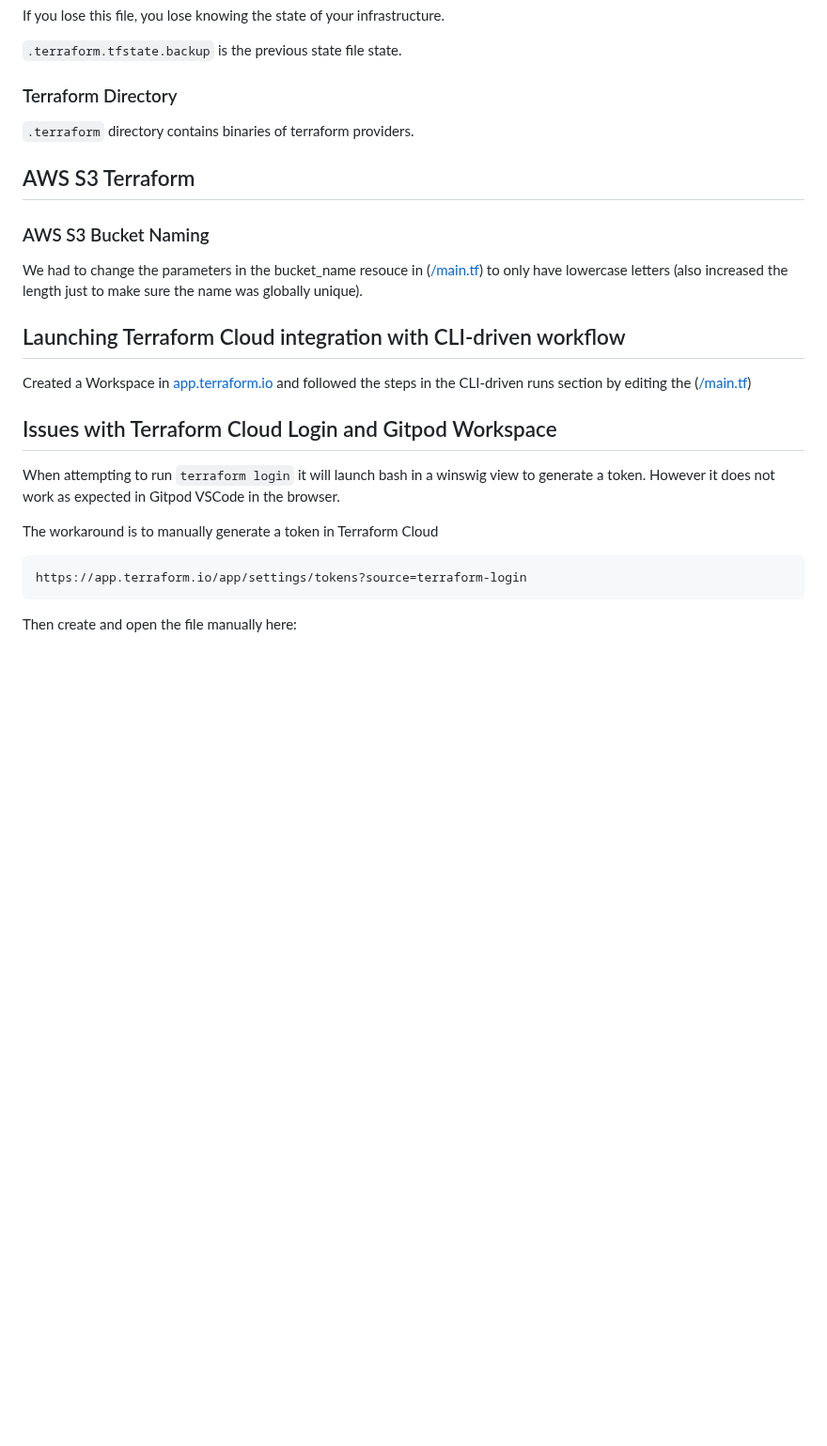
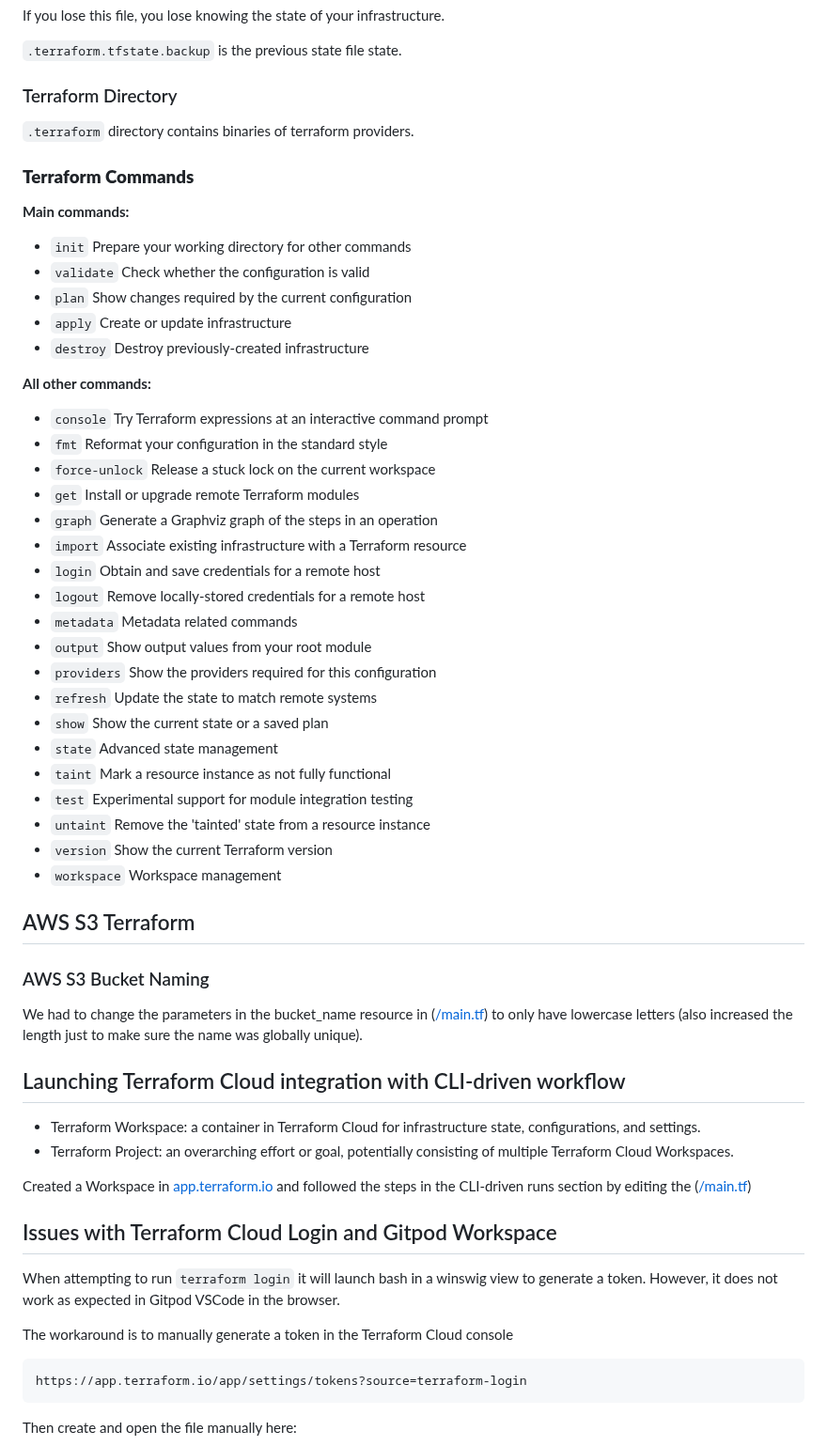
Before and after one commit to StudentLoans999/terraform-beginner-bootcamp-2023, a Markdown page: journal/week0.md, the part around one of its changes. Shown at 94% size. GitHub-like rendering; blank space fills up the shorter version.

````diff
--- a/journal/week0.md
+++ b/journal/week0.md
@@ -300,21 +303,54 @@ If you lose this file, you lose knowing the state of your infrastructure.
 
 `.terraform` directory contains binaries of terraform providers.
 
+### **Terraform Commands**
+
+**Main commands:**
+- `init`          Prepare your working directory for other commands
+- `validate`      Check whether the configuration is valid
+- `plan`          Show changes required by the current configuration
+- `apply`         Create or update infrastructure
+- `destroy`       Destroy previously-created infrastructure
+
+**All other commands:**
+- `console`       Try Terraform expressions at an interactive command prompt
+- `fmt`           Reformat your configuration in the standard style
+- `force-unlock`  Release a stuck lock on the current workspace
+- `get`           Install or upgrade remote Terraform modules
+- `graph`         Generate a Graphviz graph of the steps in an operation
+- `import`        Associate existing infrastructure with a Terraform resource
+- `login`         Obtain and save credentials for a remote host
+- `logout`        Remove locally-stored credentials for a remote host
+- `metadata`      Metadata related commands
+- `output`        Show output values from your root module
+- `providers`     Show the providers required for this configuration
+- `refresh`       Update the state to match remote systems
+- `show`          Show the current state or a saved plan
+- `state`         Advanced state management
+- `taint`         Mark a resource instance as not fully functional
+- `test`          Experimental support for module integration testing
+- `untaint`       Remove the 'tainted' state from a resource instance
+- `version`       Show the current Terraform version
+- `workspace`     Workspace management
+
 ## AWS S3 Terraform
 
 ### AWS S3 Bucket Naming
 
-We had to change the parameters in the bucket_name resouce in ([/main.tf](/main.tf)) to only have lowercase letters (also increased the length just to make sure the name was globally unique).
+We had to change the parameters in the bucket_name resource in ([/main.tf](/main.tf)) to only have lowercase letters (also increased the length just to make sure the name was globally unique).
 
 ## Launching Terraform Cloud integration with CLI-driven workflow
+
+- Terraform Workspace: a container in Terraform Cloud for infrastructure state, configurations, and settings.
+- Terraform Project: an overarching effort or goal, potentially consisting of multiple Terraform Cloud Workspaces.
 
 Created a Workspace in [app.terraform.io](https://app.terraform.io/app/david_richey/workspaces/terra-house-1) and followed the steps in the CLI-driven runs section by editing the ([/main.tf](/main.tf))
 
 ## Issues with Terraform Cloud Login and Gitpod Workspace
 
-When attempting to run `terraform login` it will launch bash in a winswig view to generate a token. However it does not work as expected in Gitpod VSCode in the browser.
+When attempting to run `terraform login` it will launch bash in a winswig view to generate a token. However, it does not work as expected in Gitpod VSCode in the browser.
 
-The workaround is to manually generate a token in Terraform Cloud
+The workaround is to manually generate a token in the Terraform Cloud console
 ```
 https://app.terraform.io/app/settings/tokens?source=terraform-login
 ```
````
Also changed, not shown: other parts of journal/week0.md (+6 -3 lines).
